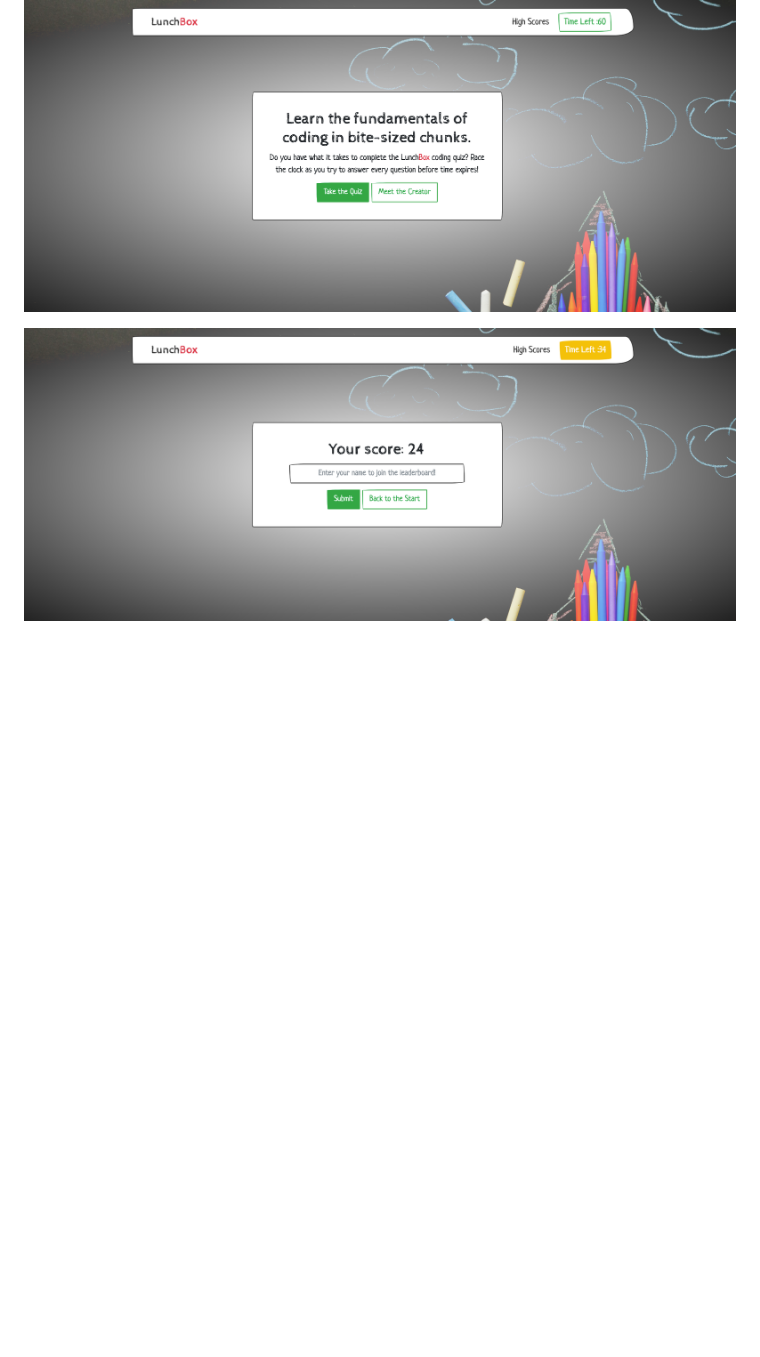
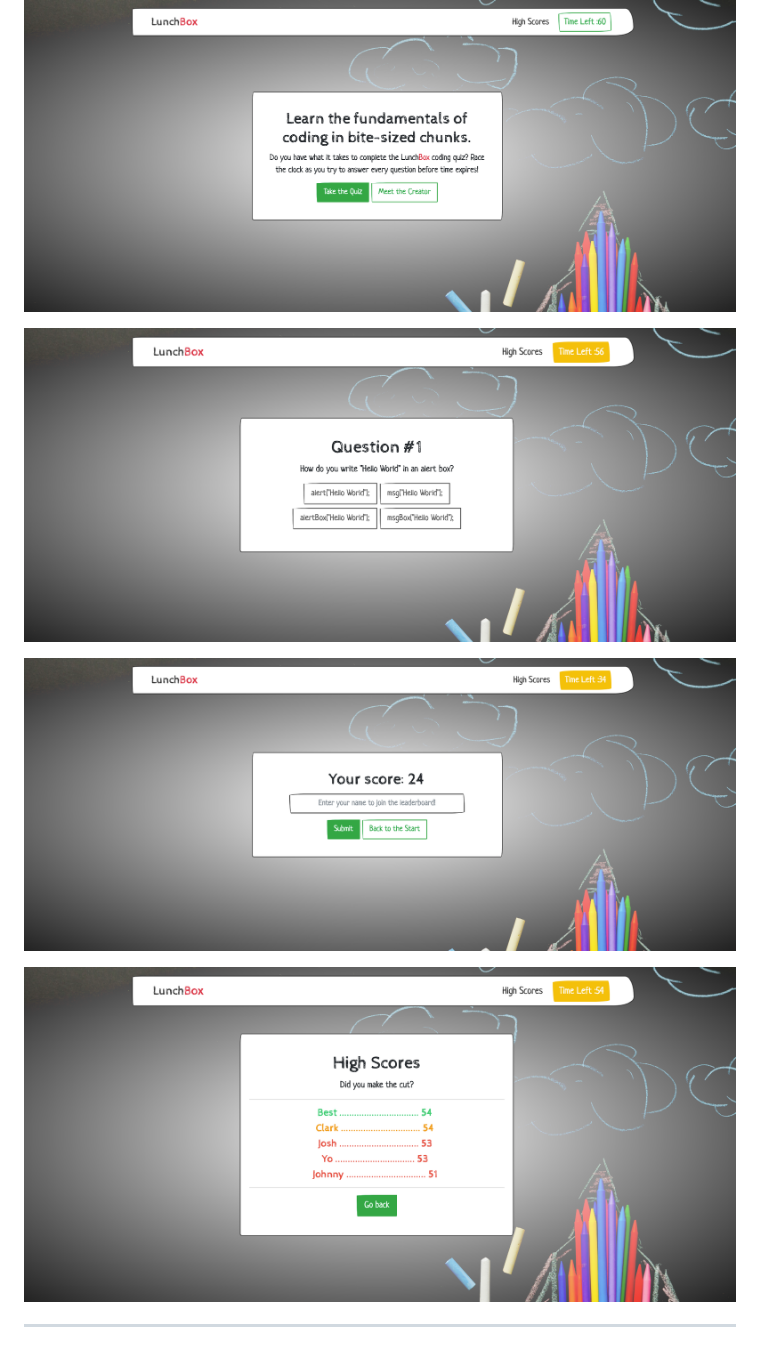
Before and after one commit to jallan07/lunchbox-code-quiz, a Markdown page: README.md, the part around the change. GitHub-like rendering; pictures changed too: img/lunchBox-leaderboard.png (added), img/lunchbox-questions.png (added); blank space fills up the shorter version.

Commit message:
Fixed a spacing issue on the leaderboard card, and added a couple more screenshots to the readme file

```diff
--- a/README.md
+++ b/README.md
@@ -46,4 +46,10 @@ THEN I can save my initials and score
 
 ![Start Card](img/lunchbox-quiz-start.png)
 
+![Questions Card](img/lunchbox-questions.png)
+
 ![Score Card](img/lunchbox-score-card.png)
+
+![Leaderboard Card](img/lunchBox-leaderboard.png)
+
+- - -
```
Also changed, not shown: 2 other files.
